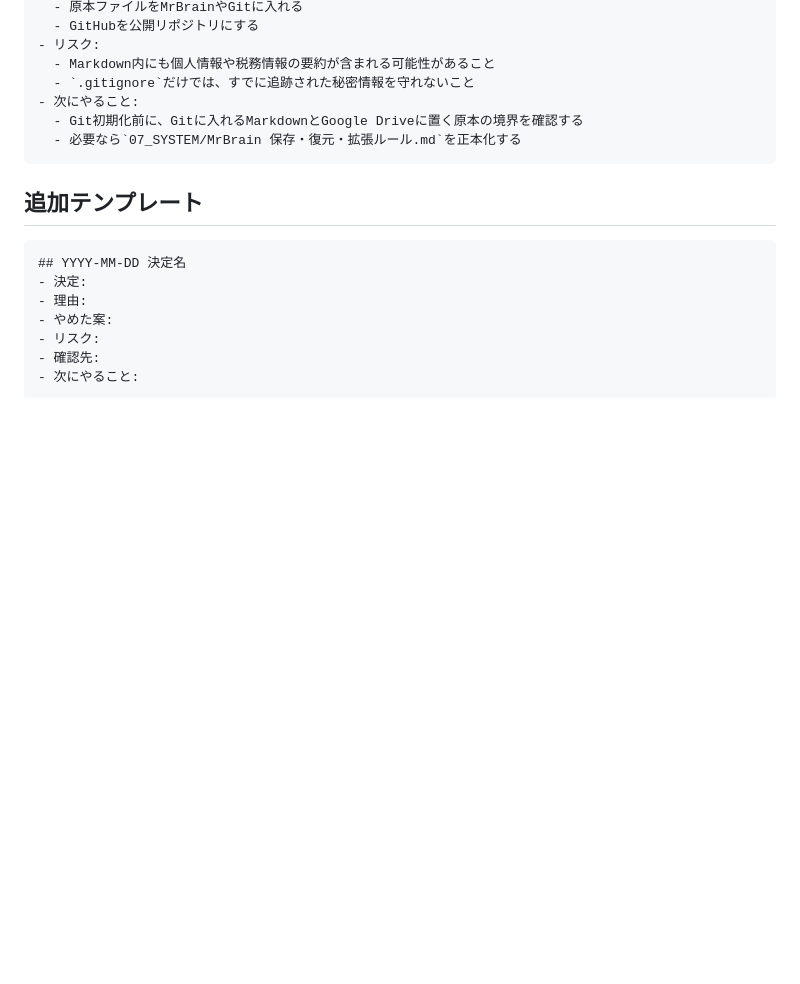
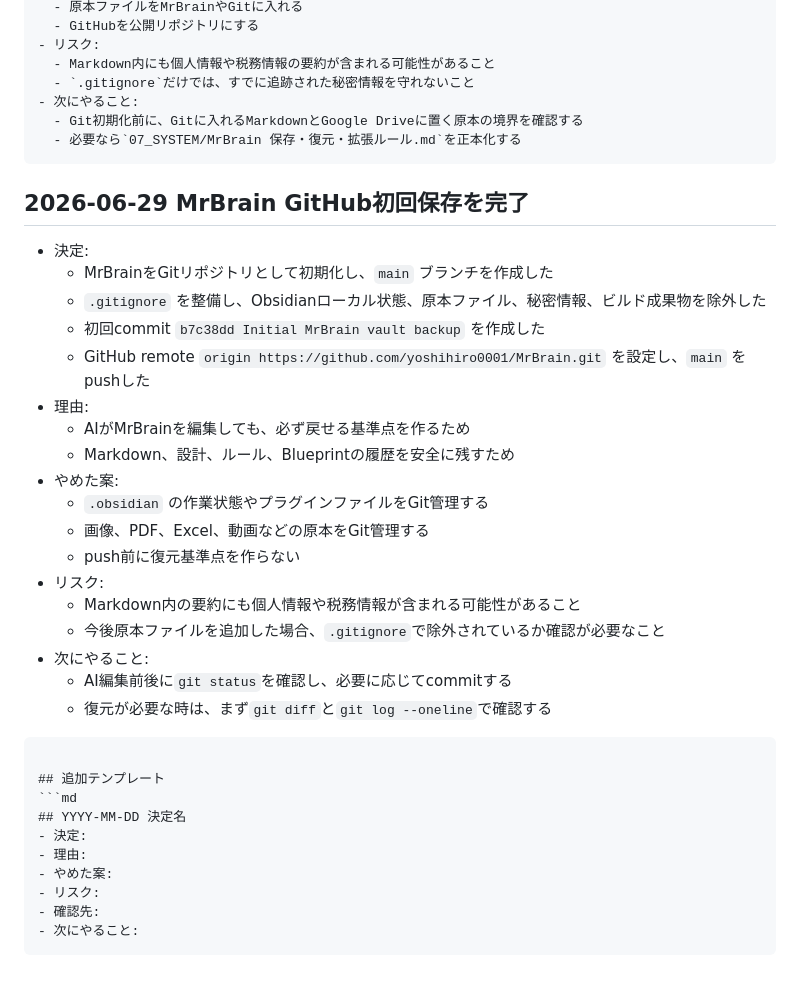
Before and after one commit to yoshihiro0001/MrBrain, a Markdown page: 07_SYSTEM/DECISION_LOG.md, the part around the change. GitHub-like rendering; blank space fills up the shorter version.

Commit message:
Document MrBrain Git backup workflow

````diff
--- a/07_SYSTEM/DECISION_LOG.md
+++ b/07_SYSTEM/DECISION_LOG.md
@@ -896,6 +896,27 @@
   - 必要なら`07_SYSTEM/MrBrain 保存・復元・拡張ルール.md`を正本化する
 ```
 
+## 2026-06-29 MrBrain GitHub初回保存を完了
+- 決定:
+  - MrBrainをGitリポジトリとして初期化し、`main` ブランチを作成した
+  - `.gitignore` を整備し、Obsidianローカル状態、原本ファイル、秘密情報、ビルド成果物を除外した
+  - 初回commit `b7c38dd Initial MrBrain vault backup` を作成した
+  - GitHub remote `origin https://github.com/yoshihiro0001/MrBrain.git` を設定し、`main` をpushした
+- 理由:
+  - AIがMrBrainを編集しても、必ず戻せる基準点を作るため
+  - Markdown、設計、ルール、Blueprintの履歴を安全に残すため
+- やめた案:
+  - `.obsidian` の作業状態やプラグインファイルをGit管理する
+  - 画像、PDF、Excel、動画などの原本をGit管理する
+  - push前に復元基準点を作らない
+- リスク:
+  - Markdown内の要約にも個人情報や税務情報が含まれる可能性があること
+  - 今後原本ファイルを追加した場合、`.gitignore`で除外されているか確認が必要なこと
+- 次にやること:
+  - AI編集前後に`git status`を確認し、必要に応じてcommitする
+  - 復元が必要な時は、まず`git diff`と`git log --oneline`で確認する
+```
+
 ## 追加テンプレート
 ```md
 ## YYYY-MM-DD 決定名
````
Also changed, not shown: 00_HOME/TASKS.md (+4 -4 lines), 04_PROJECTS/GitHub連携_MrBrain保存計画.md (+54 -62 lines).
